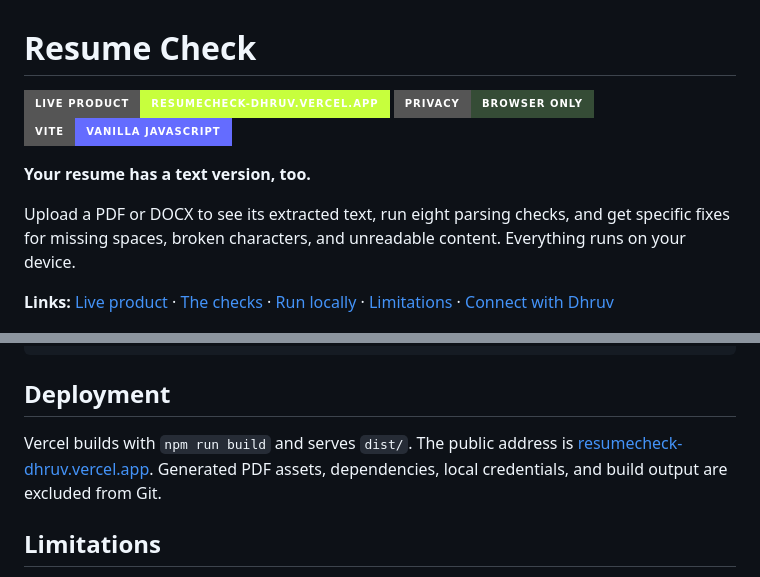
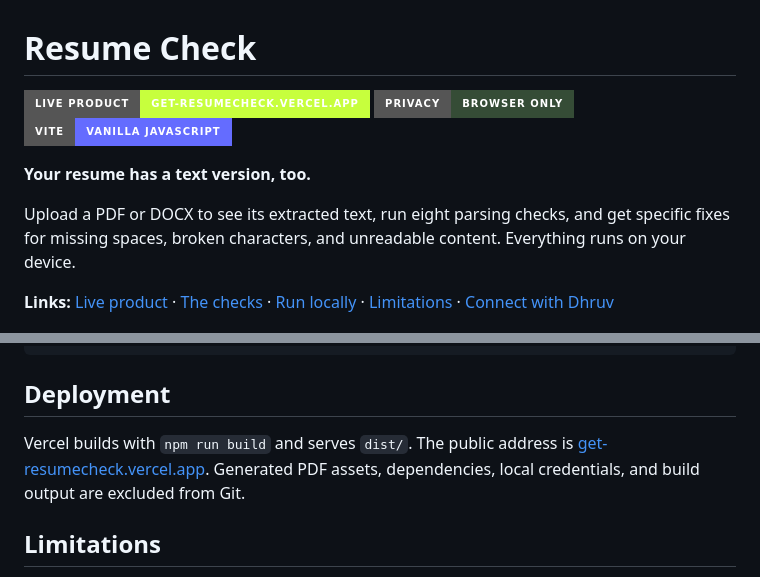
Before and after one commit to dhruvtoprani/resume-check, a Markdown page: README.md, 2 parts joined by grey strips. Rendered like a GitHub page; badges without logos.

Commit message:
Use cleaner get-resumecheck product URL

```diff
--- a/README.md
+++ b/README.md
@@ -1,6 +1,6 @@
 # Resume Check
 
-[![Live Product](https://img.shields.io/badge/Live_Product-resumecheck--dhruv.vercel.app-C7FF3D?style=for-the-badge&logo=vercel&logoColor=17111F)](https://resumecheck-dhruv.vercel.app)
+[![Live Product](https://img.shields.io/badge/Live_Product-get--resumecheck.vercel.app-C7FF3D?style=for-the-badge&logo=vercel&logoColor=17111F)](https://get-resumecheck.vercel.app)
 [![Privacy](https://img.shields.io/badge/Privacy-Browser_Only-354C36?style=for-the-badge)](#privacy)
 [![Vite](https://img.shields.io/badge/Vite-Vanilla_JavaScript-646CFF?style=for-the-badge&logo=vite&logoColor=white)](https://vite.dev/)
 
@@ -111,7 +111,7 @@ docs/ci.yml             Ready-to-enable CI workflow
 
 ## Deployment
 
-Vercel builds with `npm run build` and serves `dist/`. The public address is [resumecheck-dhruv.vercel.app](https://resumecheck-dhruv.vercel.app). Generated PDF assets, dependencies, local credentials, and build output are excluded from Git.
+Vercel builds with `npm run build` and serves `dist/`. The public address is [get-resumecheck.vercel.app](https://get-resumecheck.vercel.app). Generated PDF assets, dependencies, local credentials, and build output are excluded from Git.
 
 ## Limitations
 
```
Also changed, not shown: other parts of README.md (+1 -1 lines).
